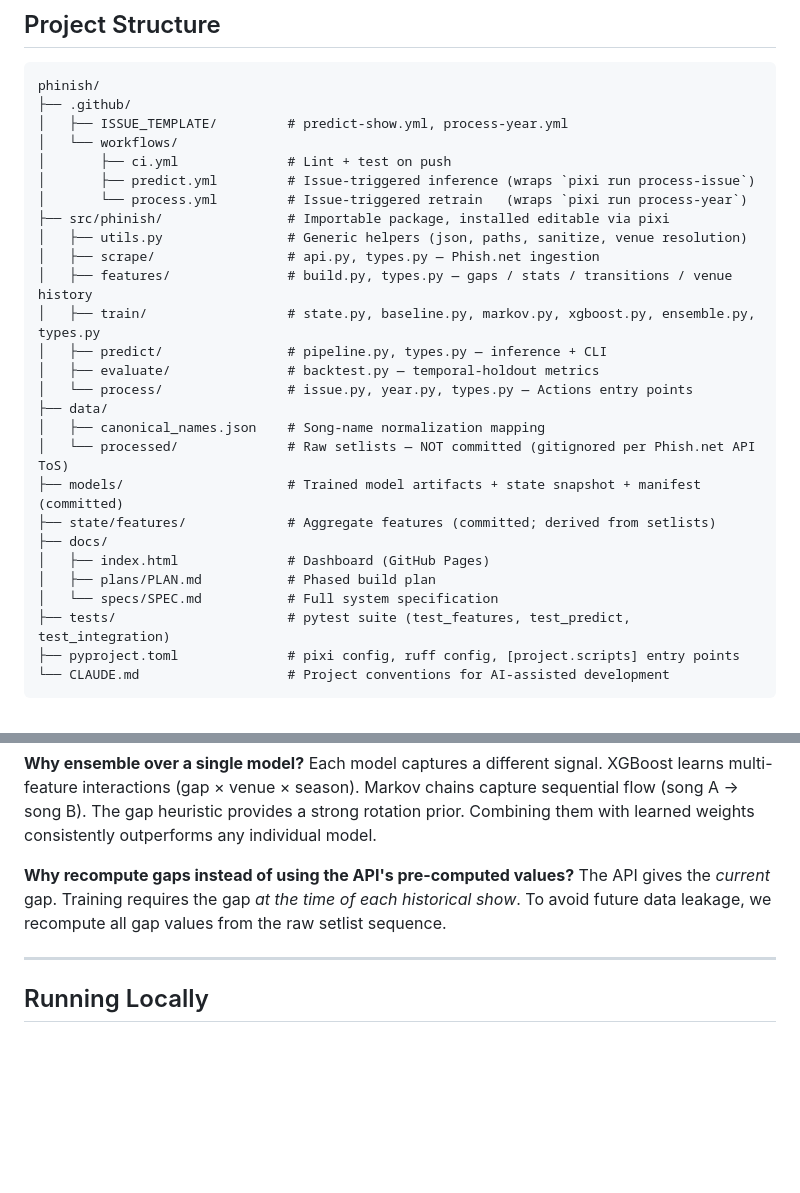
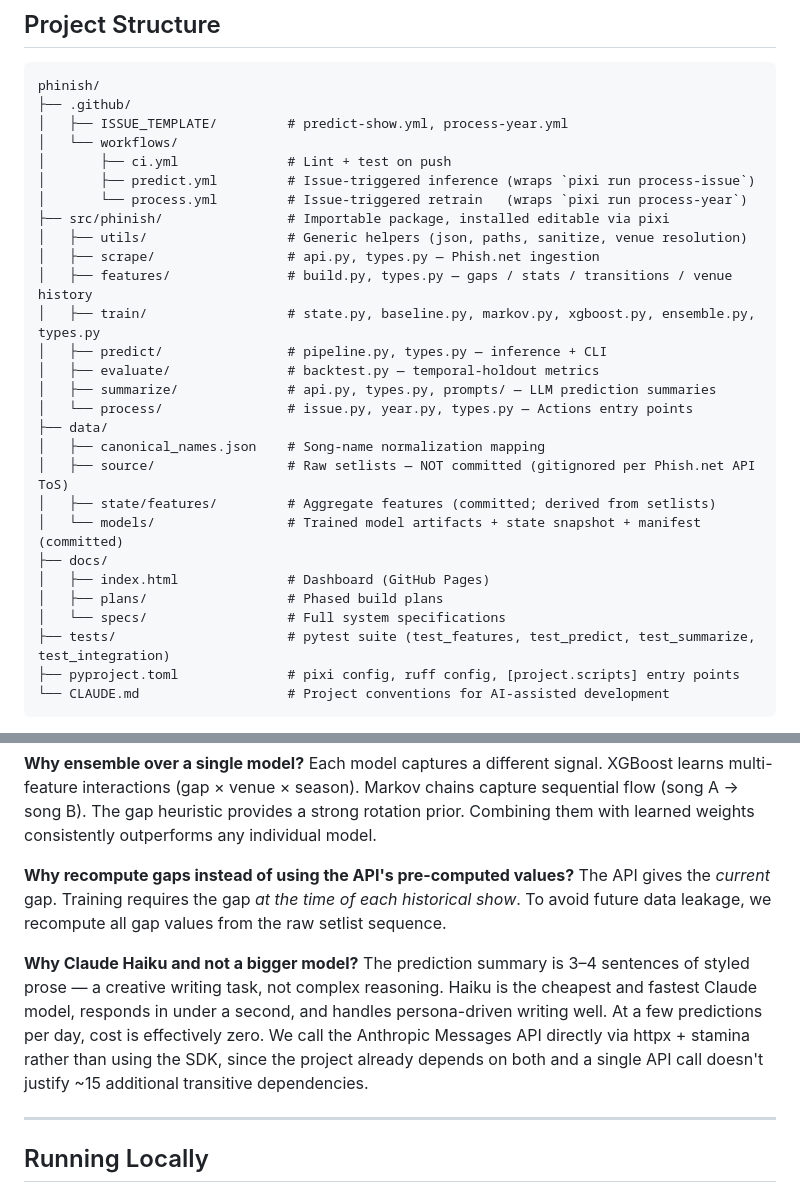
Before and after one commit to nate-rogan/phinish, a Markdown page: README.md, 2 parts joined by grey strips. Rendered like a GitHub page; blank space fills up the shorter version.

Commit message:
docs: refresh README with tech stack, LLM summary docs, and fix stale content

````diff
--- a/README.md
+++ b/README.md
@@ -100,23 +117,24 @@ phinish/
 │       ├── predict.yml         # Issue-triggered inference (wraps `pixi run process-issue`)
 │       └── process.yml         # Issue-triggered retrain   (wraps `pixi run process-year`)
 ├── src/phinish/                # Importable package, installed editable via pixi
-│   ├── utils.py                # Generic helpers (json, paths, sanitize, venue resolution)
+│   ├── utils/                  # Generic helpers (json, paths, sanitize, venue resolution)
 │   ├── scrape/                 # api.py, types.py — Phish.net ingestion
 │   ├── features/               # build.py, types.py — gaps / stats / transitions / venue history
 │   ├── train/                  # state.py, baseline.py, markov.py, xgboost.py, ensemble.py, types.py
 │   ├── predict/                # pipeline.py, types.py — inference + CLI
 │   ├── evaluate/               # backtest.py — temporal-holdout metrics
+│   ├── summarize/              # api.py, types.py, prompts/ — LLM prediction summaries
 │   └── process/                # issue.py, year.py, types.py — Actions entry points
 ├── data/
 │   ├── canonical_names.json    # Song-name normalization mapping
-│   └── processed/              # Raw setlists — NOT committed (gitignored per Phish.net API ToS)
-├── models/                     # Trained model artifacts + state snapshot + manifest (committed)
-├── state/features/             # Aggregate features (committed; derived from setlists)
+│   ├── source/                 # Raw setlists — NOT committed (gitignored per Phish.net API ToS)
+│   ├── state/features/         # Aggregate features (committed; derived from setlists)
+│   └── models/                 # Trained model artifacts + state snapshot + manifest (committed)
 ├── docs/
 │   ├── index.html              # Dashboard (GitHub Pages)
-│   ├── plans/PLAN.md           # Phased build plan
-│   └── specs/SPEC.md           # Full system specification
-├── tests/                      # pytest suite (test_features, test_predict, test_integration)
+│   ├── plans/                  # Phased build plans
+│   └── specs/                  # Full system specifications
+├── tests/                      # pytest suite (test_features, test_predict, test_summarize, test_integration)
 ├── pyproject.toml              # pixi config, ruff config, [project.scripts] entry points
 └── CLAUDE.md                   # Project conventions for AI-assisted development
 ```
@@ -142,6 +160,9 @@ Each model captures a different signal. XGBoost learns multi-feature interaction
 
 **Why recompute gaps instead of using the API's pre-computed values?**
 The API gives the *current* gap. Training requires the gap *at the time of each historical show*. To avoid future data leakage, we recompute all gap values from the raw setlist sequence.
+
+**Why Claude Haiku and not a bigger model?**
+The prediction summary is 3–4 sentences of styled prose — a creative writing task, not complex reasoning. Haiku is the cheapest and fastest Claude model, responds in under a second, and handles persona-driven writing well. At a few predictions per day, cost is effectively zero. We call the Anthropic Messages API directly via httpx + stamina rather than using the SDK, since the project already depends on both and a single API call doesn't justify ~15 additional transitive dependencies.
 
 ---
 
````
Also changed, not shown: other parts of README.md (+18 -1 lines).
